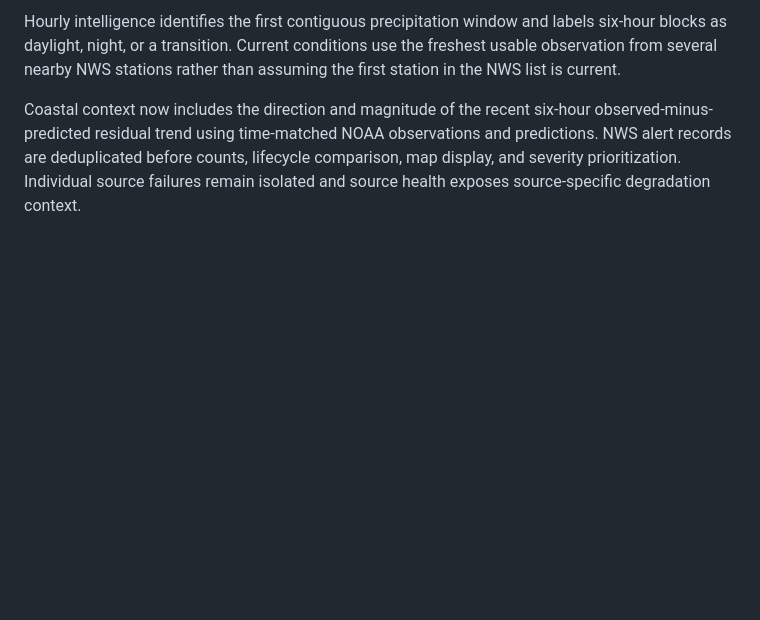
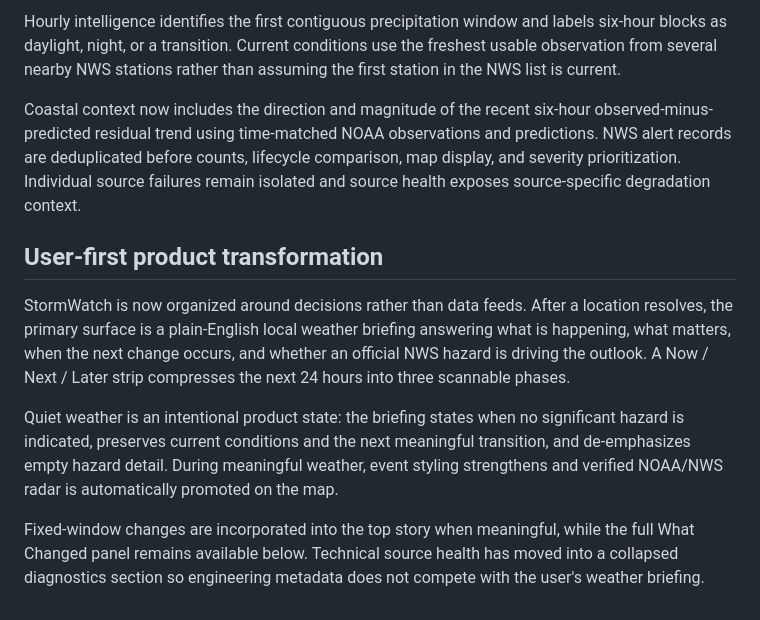
Before and after one commit to nycguy/stormwatch, a Markdown page: README.md, the part around the change. Rendered like a GitHub page; blank space fills up the shorter version.

Commit message:
Document user-first StormWatch product transformation

```diff
--- a/README.md
+++ b/README.md
@@ -104,3 +104,12 @@ StormWatch now builds a compact "What matters next" summary from the highest-val
 Hourly intelligence identifies the first contiguous precipitation window and labels six-hour blocks as daylight, night, or a transition. Current conditions use the freshest usable observation from several nearby NWS stations rather than assuming the first station in the NWS list is current.
 
 Coastal context now includes the direction and magnitude of the recent six-hour observed-minus-predicted residual trend using time-matched NOAA observations and predictions. NWS alert records are deduplicated before counts, lifecycle comparison, map display, and severity prioritization. Individual source failures remain isolated and source health exposes source-specific degradation context.
+
+
+## User-first product transformation
+
+StormWatch is now organized around decisions rather than data feeds. After a location resolves, the primary surface is a plain-English local weather briefing answering what is happening, what matters, when the next change occurs, and whether an official NWS hazard is driving the outlook. A Now / Next / Later strip compresses the next 24 hours into three scannable phases.
+
+Quiet weather is an intentional product state: the briefing states when no significant hazard is indicated, preserves current conditions and the next meaningful transition, and de-emphasizes empty hazard detail. During meaningful weather, event styling strengthens and verified NOAA/NWS radar is automatically promoted on the map.
+
+Fixed-window changes are incorporated into the top story when meaningful, while the full What Changed panel remains available below. Technical source health has moved into a collapsed diagnostics section so engineering metadata does not compete with the user's weather briefing.
```
